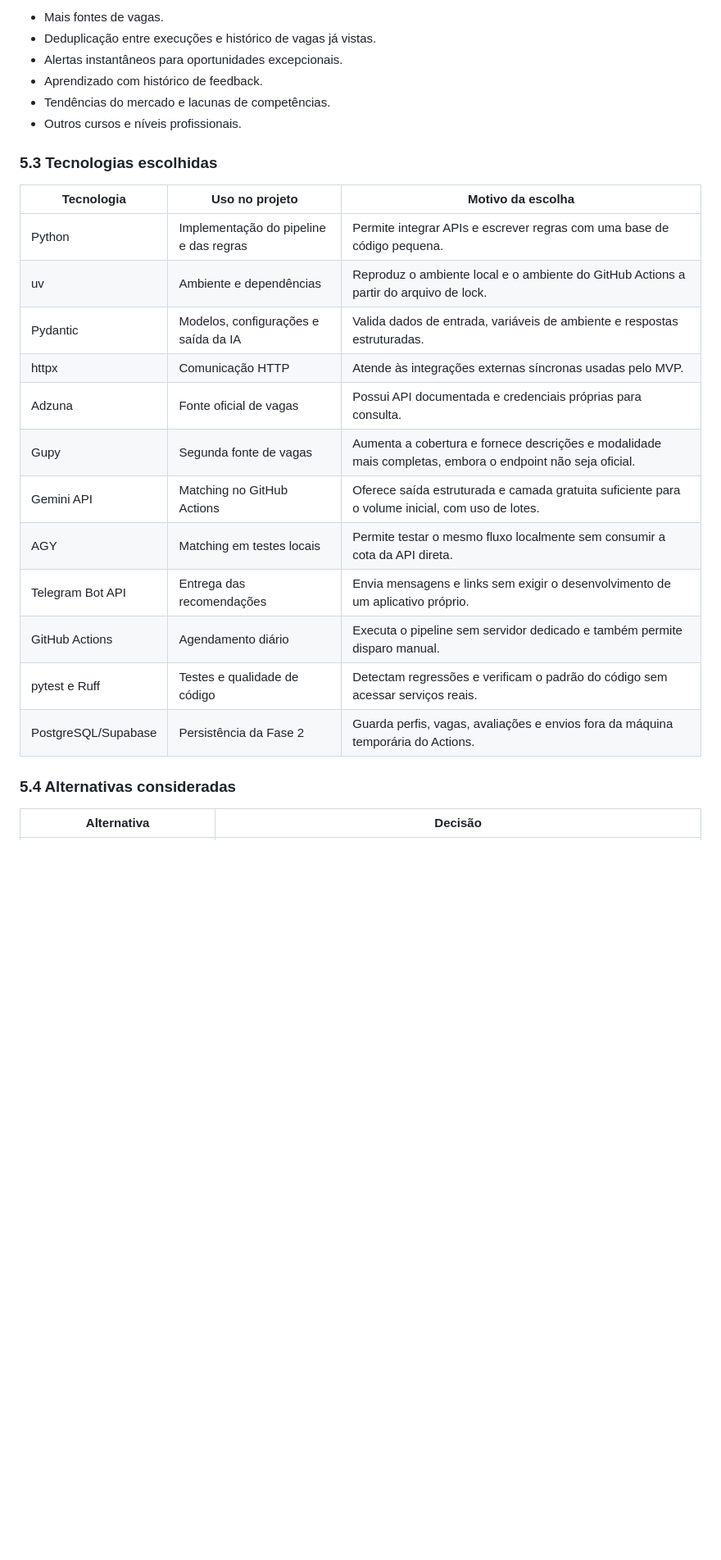
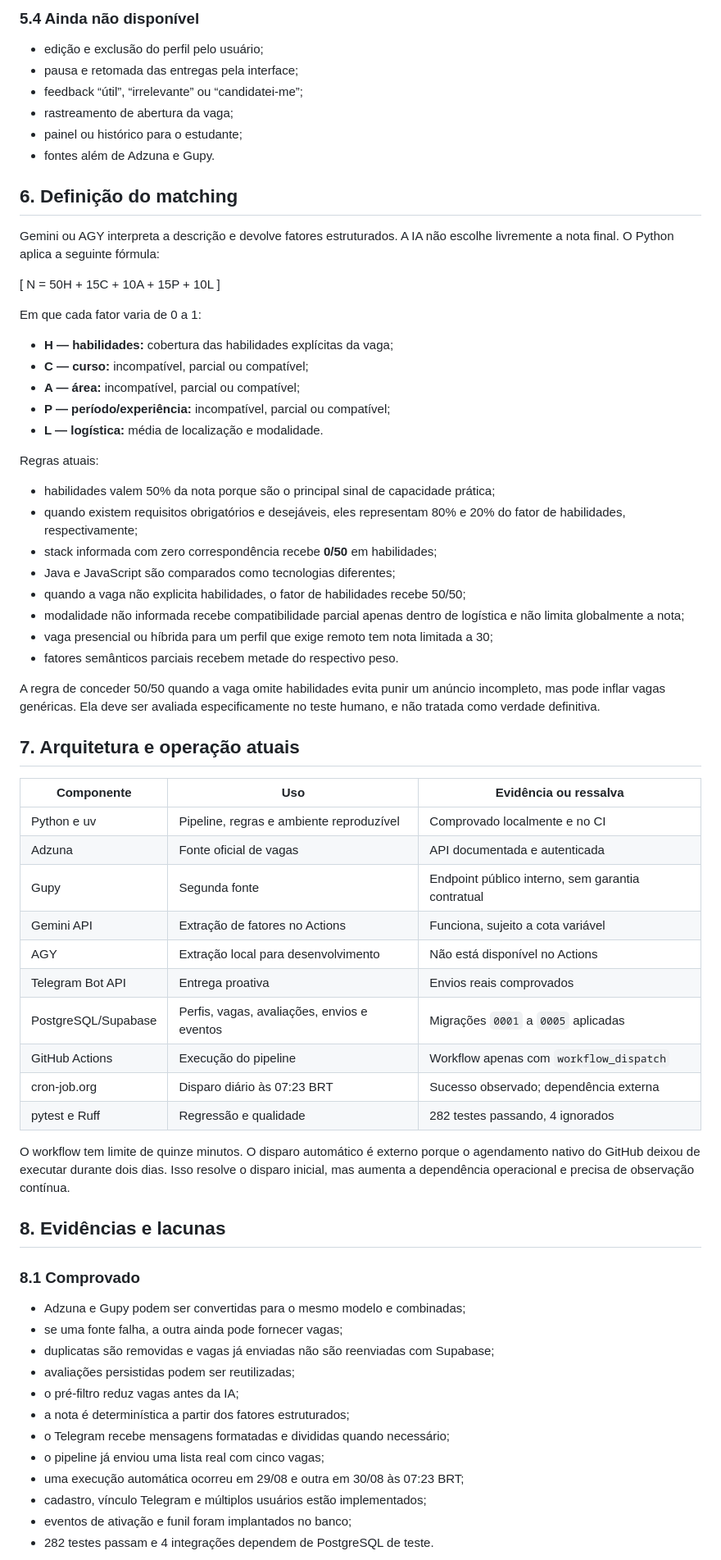
Before and after one commit to babue0/RadarEstagio, a Markdown page: docs/pre-prd.md, the part around one of its changes. Shown at 82% size. GitHub-like rendering; blank space fills up the shorter version.

```diff
--- a/docs/pre-prd.md
+++ b/docs/pre-prd.md
@@ -129,28 +174,80 @@ Para preservar a viabilidade, a visão completa não deve ser tratada como uma
 
-- Mais fontes de vagas.
-- Deduplicação entre execuções e histórico de vagas já vistas.
-- Alertas instantâneos para oportunidades excepcionais.
-- Aprendizado com histórico de feedback.
-- Tendências do mercado e lacunas de competências.
-- Outros cursos e níveis profissionais.
+### 5.4 Ainda não disponível
 
-### 5.3 Tecnologias escolhidas
+- edição e exclusão do perfil pelo usuário;
+- pausa e retomada das entregas pela interface;
+- feedback “útil”, “irrelevante” ou “candidatei-me”;
+- rastreamento de abertura da vaga;
+- painel ou histórico para o estudante;
+- fontes além de Adzuna e Gupy.
 
-| Tecnologia | Uso no projeto | Motivo da escolha |
+## 6. Definição do matching
+
+Gemini ou AGY interpreta a descrição e devolve fatores estruturados. A IA não escolhe livremente
+a nota final. O Python aplica a seguinte fórmula:
+
+\[
+N = 50H + 15C + 10A + 15P + 10L
+\]
+
+Em que cada fator varia de 0 a 1:
+
+- **H — habilidades:** cobertura das habilidades explícitas da vaga;
+- **C — curso:** incompatível, parcial ou compatível;
+- **A — área:** incompatível, parcial ou compatível;
+- **P — período/experiência:** incompatível, parcial ou compatível;
+- **L — logística:** média de localização e modalidade.
+
+Regras atuais:
+
+- habilidades valem 50% da nota porque são o principal sinal de capacidade prática;
+- quando existem requisitos obrigatórios e desejáveis, eles representam 80% e 20% do fator de
+  habilidades, respectivamente;
+- stack informada com zero correspondência recebe **0/50** em habilidades;
+- Java e JavaScript são comparados como tecnologias diferentes;
+- quando a vaga não explicita habilidades, o fator de habilidades recebe 50/50;
+- modalidade não informada recebe compatibilidade parcial apenas dentro de logística e não limita
+  globalmente a nota;
+- vaga presencial ou híbrida para um perfil que exige remoto tem nota limitada a 30;
+- fatores semânticos parciais recebem metade do respectivo peso.
+
+A regra de conceder 50/50 quando a vaga omite habilidades evita punir um anúncio incompleto, mas
+pode inflar vagas genéricas. Ela deve ser avaliada especificamente no teste humano, e não tratada
+como verdade definitiva.
+
+## 7. Arquitetura e operação atuais
+
+| Componente | Uso | Evidência ou ressalva |
 | --- | --- | --- |
-| Python | Implementação do pipeline e das regras | Permite integrar APIs e escrever regras com uma base de código pequena. |
-| uv | Ambiente e dependências | Reproduz o ambiente local e o ambiente do GitHub Actions a partir do arquivo de lock. |
-| Pydantic | Modelos, configurações e saída da IA | Valida dados de entrada, variáveis de ambiente e respostas estruturadas. |
-| httpx | Comunicação HTTP | Atende às integrações externas síncronas usadas pelo MVP. |
-| Adzuna | Fonte oficial de vagas | Possui API documentada e credenciais próprias para consulta. |
-| Gupy | Segunda fonte de vagas | Aumenta a cobertura e fornece descrições e modalidade mais completas, embora o endpoint não seja oficial. |
-| Gemini API | Matching no GitHub Actions | Oferece saída estruturada e camada gratuita suficiente para o volume inicial, com uso de lotes. |
-| AGY | Matching em testes locais | Permite testar o mesmo fluxo localmente sem consumir a cota da API direta. |
-| Telegram Bot API | Entrega das recomendações | Envia mensagens e links sem exigir o desenvolvimento de um aplicativo próprio. |
-| GitHub Actions | Agendamento diário | Executa o pipeline sem servidor dedicado e também permite disparo manual. |
-| pytest e Ruff | Testes e qualidade de código | Detectam regressões e verificam o padrão do código sem acessar serviços reais. |
-| PostgreSQL/Supabase | Persistência da Fase 2 | Guarda perfis, vagas, avaliações e envios fora da máquina temporária do Actions. |
+| Python e uv | Pipeline, regras e ambiente reproduzível | Comprovado localmente e no CI |
+| Adzuna | Fonte oficial de vagas | API documentada e autenticada |
+| Gupy | Segunda fonte | Endpoint público interno, sem garantia contratual |
+| Gemini API | Extração de fatores no Actions | Funciona, sujeito a cota variável |
+| AGY | Extração local para desenvolvimento | Não está disponível no Actions |
+| Telegram Bot API | Entrega proativa | Envios reais comprovados |
+| PostgreSQL/Supabase | Perfis, vagas, avaliações, envios e eventos | Migrações `0001` a `0005` aplicadas |
+| GitHub Actions | Execução do pipeline | Workflow apenas com `workflow_dispatch` |
+| cron-job.org | Disparo diário às 07:23 BRT | Sucesso observado; dependência externa |
+| pytest e Ruff | Regressão e qualidade | 282 testes passando, 4 ignorados |
 
-### 5.4 Alternativas consideradas
+O workflow tem limite de quinze minutos. O disparo automático é externo porque o agendamento
+nativo do GitHub deixou de executar durante dois dias. Isso resolve o disparo inicial, mas aumenta
+a dependência operacional e precisa de observação contínua.
 
-| Alternativa | Decisão |
+## 8. Evidências e lacunas
+
+### 8.1 Comprovado
+
+- Adzuna e Gupy podem ser convertidas para o mesmo modelo e combinadas;
+- se uma fonte falha, a outra ainda pode fornecer vagas;
+- duplicatas são removidas e vagas já enviadas não são reenviadas com Supabase;
+- avaliações persistidas podem ser reutilizadas;
+- o pré-filtro reduz vagas antes da IA;
+- a nota é determinística a partir dos fatores estruturados;
+- o Telegram recebe mensagens formatadas e divididas quando necessário;
+- o pipeline já enviou uma lista real com cinco vagas;
+- uma execução automática ocorreu em 29/08 e outra em 30/08 às 07:23 BRT;
+- cadastro, vínculo Telegram e múltiplos usuários estão implementados;
+- eventos de ativação e funil foram implantados no banco;
+- 282 testes passam e 4 integrações dependem de PostgreSQL de teste.
+
```
Also changed, not shown: other parts of docs/pre-prd.md (+287 -356 lines).
